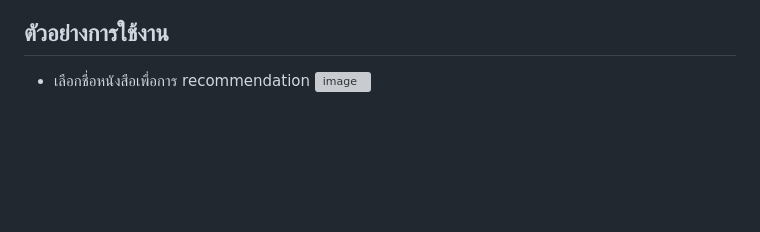
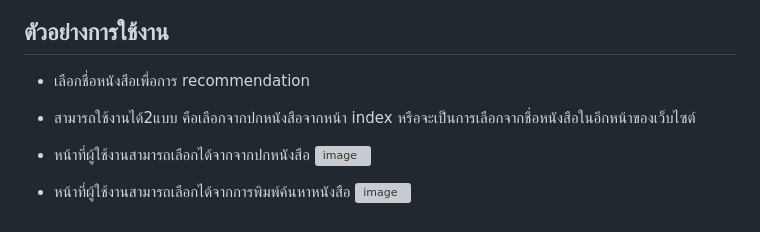
Before and after one commit to Nattaticha/Book-reccommendation, a Markdown page: README.md, the part around the change. Rendered like a GitHub page; blank space fills up the shorter version; grey boxes are pictures that could not be loaded.

```diff
--- a/README.md
+++ b/README.md
@@ -58,4 +58,10 @@
 
 ## ตัวอย่างการใช้งาน
 * เลือกชื่อหนังสือเพื่อการ recommendation
+* สามารถใช้งานได้2แบบ คือเลือกจากปกหนังสือจากหน้า index หรือจะเป็นการเลือกจากชื่อหนังสือในอีกหน้าของเว็บไซต์
+
+* หน้าที่ผู้ใช้งานสามารถเลือกได้จากจากปกหนังสือ
+![image](https://github.com/user-attachments/assets/d22a3185-39fb-432b-8fa8-ab0ad26393c4)
+
+* หน้าที่ผู้ใช้งานสามารถเลือกได้จากการพิมพ์ค้นหาหนังสือ
 ![image](https://github.com/user-attachments/assets/3e3e06c8-78e8-4791-bf81-c138e62d279a)
```
